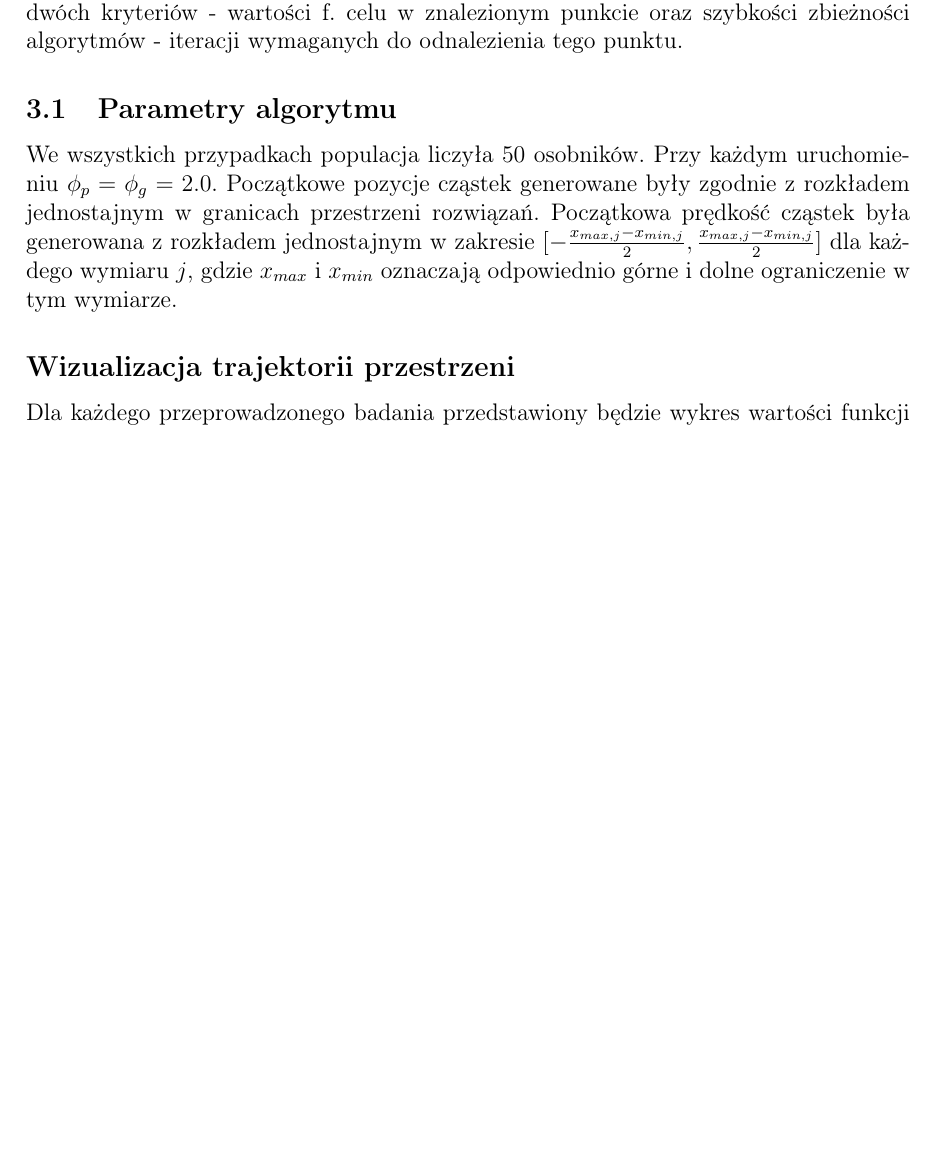
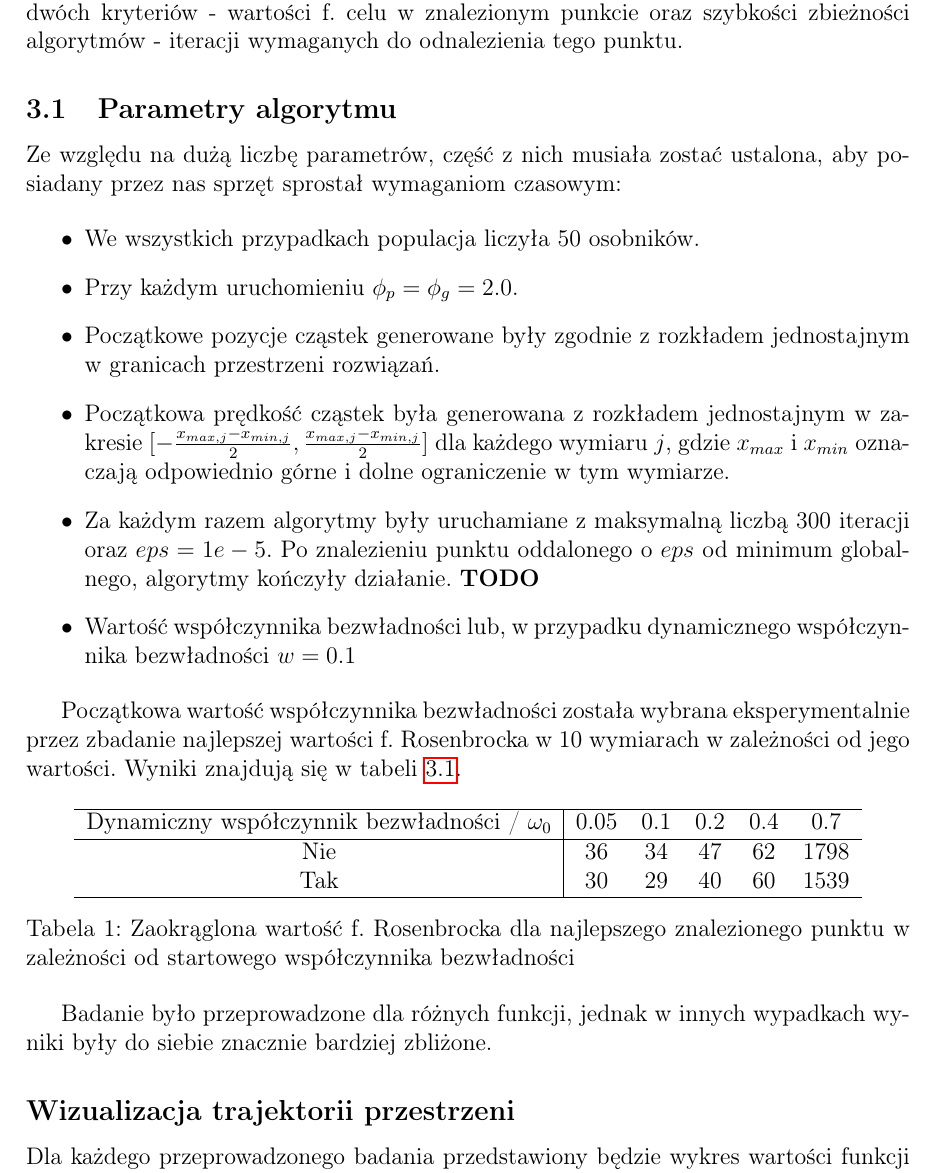
Before and after one commit to jedrzej-grabski/projekt-pop-24z, a LaTeX document (docs/main.tex): part of page 3 of 3 before the commit and part of page 3 of 4 after it, cut so that both start at the same text, the shorter picture padded with empty space. Compiled offline with pdfLaTeX.

Commit message:
rationale behind constants

```diff
--- a/docs/main.tex
+++ b/docs/main.tex
@@ -75,10 +75,37 @@ Rozwiązanie było oceniane względem dwóch kryteriów - wartości f. celu w zn
 zbieżności algorytmów - iteracji wymaganych do odnalezienia tego punktu.
 
 \subsection{Parametry algorytmu}
-We wszystkich przypadkach populacja liczyła 50 osobników. Przy każdym uruchomieniu $\phi_p = \phi_g = 2.0$. Początkowe pozycje cząstek generowane były zgodnie z rozkładem
-jednostajnym w granicach przestrzeni rozwiązań. Początkowa prędkość cząstek była generowana z rozkładem jednostajnym w zakresie
-$[-\frac{x_{max, j}-x_{min, j}}{2}, \frac{x_{max, j}-x_{min, j}}{2}]$ dla każdego wymiaru \(j\), gdzie $x_{max}$ i $x_{min}$ oznaczają odpowiednio
-górne i dolne ograniczenie w tym wymiarze.
+Ze względu na dużą liczbę parametrów, część z nich musiała zostać ustalona, aby posiadany przez nas sprzęt sprostał wymaganiom czasowym:
+
+\begin{itemize}
+	\item We wszystkich przypadkach populacja liczyła 50 osobników.
+	\item Przy każdym uruchomieniu $\phi_p = \phi_g = 2.0$.
+	\item Początkowe pozycje cząstek generowane były zgodnie z rozkładem jednostajnym w granicach przestrzeni rozwiązań.
+	\item Początkowa prędkość cząstek była generowana z rozkładem jednostajnym w zakresie $[-\frac{x_{max, j}-x_{min, j}}{2}, \frac{x_{max, j}-x_{min, j}}{2}]$ dla każdego wymiaru \(j\), gdzie $x_{max}$ i $x_{min}$ oznaczają odpowiednio
+	      górne i dolne ograniczenie w tym wymiarze.
+	\item Za każdym razem algorytmy były uruchamiane z maksymalną liczbą 300 iteracji oraz $eps = 1e-5$. Po znalezieniu
+	      punktu oddalonego o $eps$ od minimum globalnego, algorytmy kończyły działanie. \textbf{TODO}
+	\item Wartość współczynnika bezwładności lub, w przypadku dynamicznego współczynnika bezwładności $w = 0.1$
+\end{itemize}
+
+Początkowa wartość współczynnika bezwładności została wybrana eksperymentalnie przez zbadanie najlepszej wartości f. Rosenbrocka w 10 wymiarach w zależności od
+jego wartości. Wyniki znajdują się w tabeli \ref{tab:rosenbrock_values}.
+
+\begin{table}[h]
+	\centering
+	\label{tab:rosenbrock_values}
+	\begin{tabular}{c|c c c c c}
+		\hline
+		Dynamiczny współczynnik bezwładności / $\omega_0$ & 0.05 & 0.1 & 0.2 & 0.4 & 0.7  \\
+		\hline
+		Nie                                               & 36   & 34  & 47  & 62  & 1798 \\
+		Tak                                               & 30   & 29  & 40  & 60  & 1539 \\
+		\hline
+	\end{tabular}
+	\caption{Zaokrąglona wartość f. Rosenbrocka dla najlepszego znalezionego punktu w zależności od startowego współczynnika bezwładności}
+\end{table}
+
+Badanie było przeprowadzone dla różnych funkcji, jednak w innych wypadkach wyniki były do siebie znacznie bardziej zbliżone.
 
 \subsection*{Wizualizacja trajektorii przestrzeni}
 Dla każdego przeprowadzonego badania przedstawiony będzie wykres wartości funkcji celu w \(P_g\) na przestrzeni iteracji.
```
